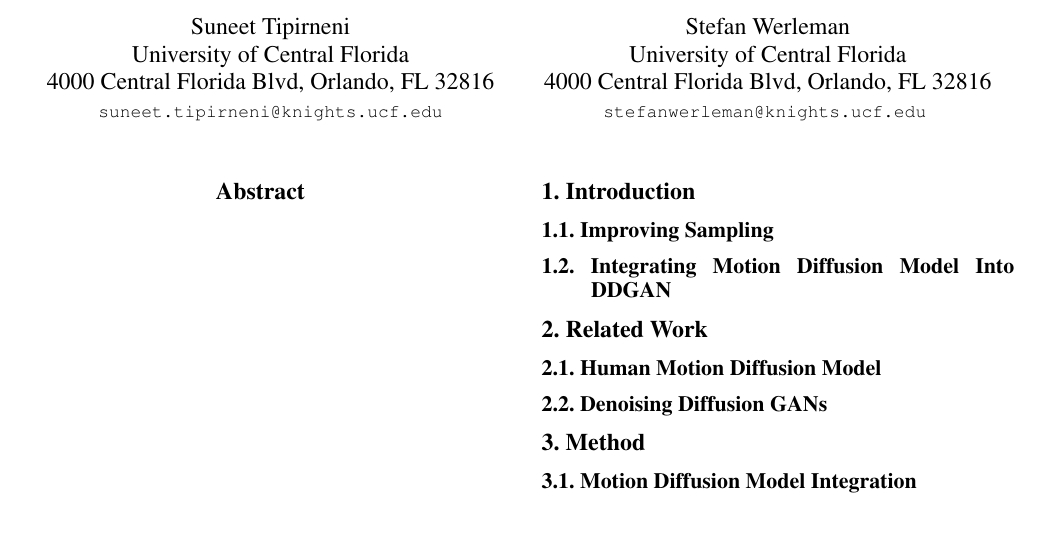
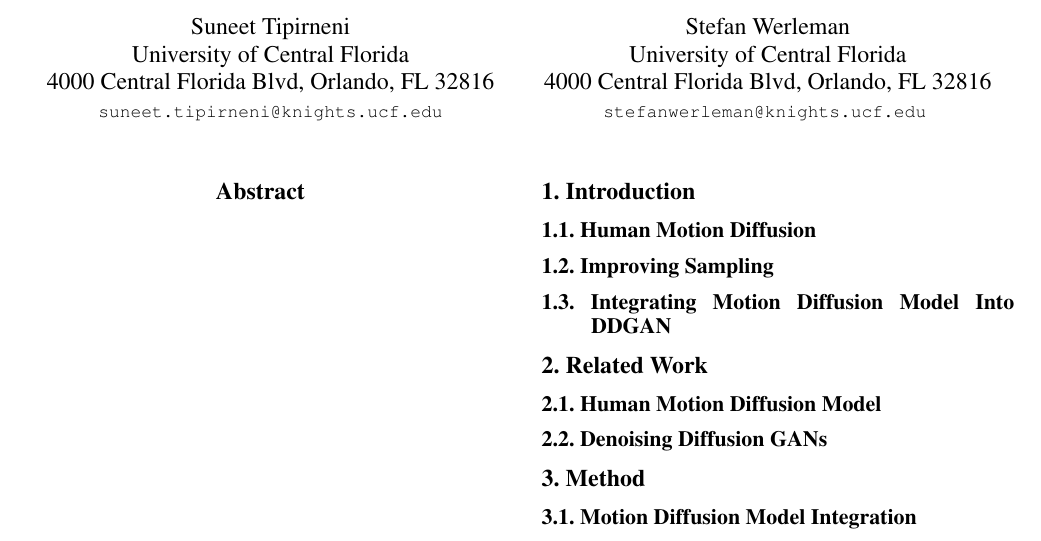
Before and after one commit to CAP6412-Group-4/mdm-2-ddgan-report, a LaTeX paper (src/MDM_DDGAN.tex): part of the page, cut so that both start at the same text. Compiled offline with pdfLaTeX.

Commit message:
Add new sub-section

```diff
--- a/src/MDM_DDGAN.tex
+++ b/src/MDM_DDGAN.tex
@@ -87,6 +87,8 @@
 \section{Introduction}
 \label{sec:intro}
 
+\subsection{Human Motion Diffusion}
+
 \subsection{Improving Sampling}
 
 \subsection{Integrating Motion Diffusion Model Into DDGAN}
```
Also changed, not shown: src/MDM_DDGAN.pdf.
